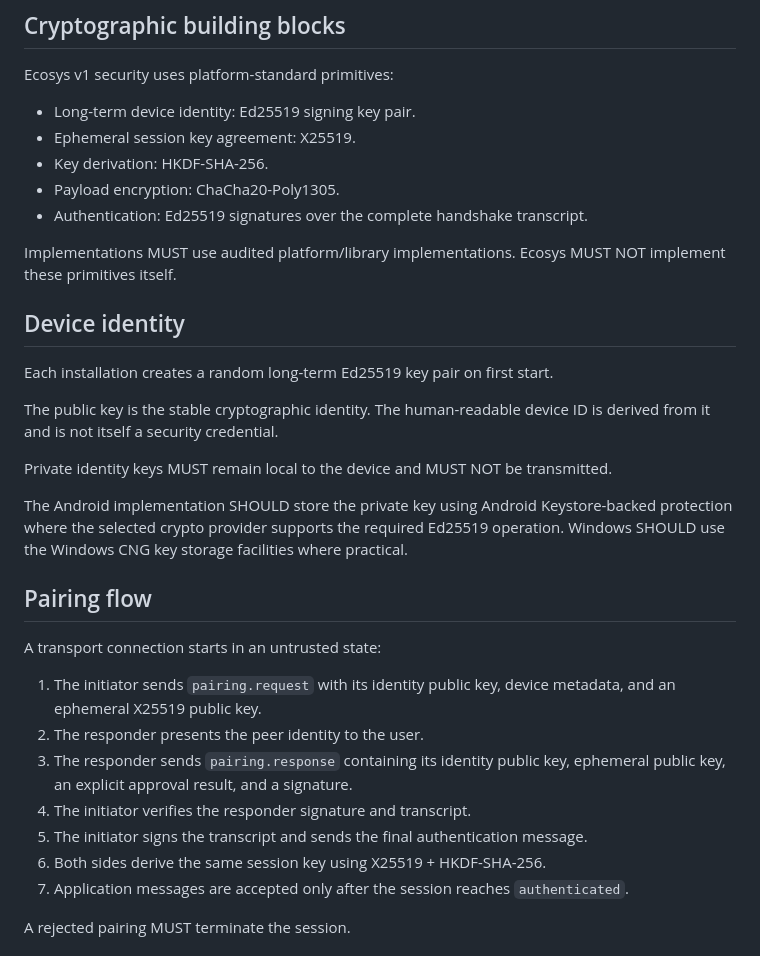
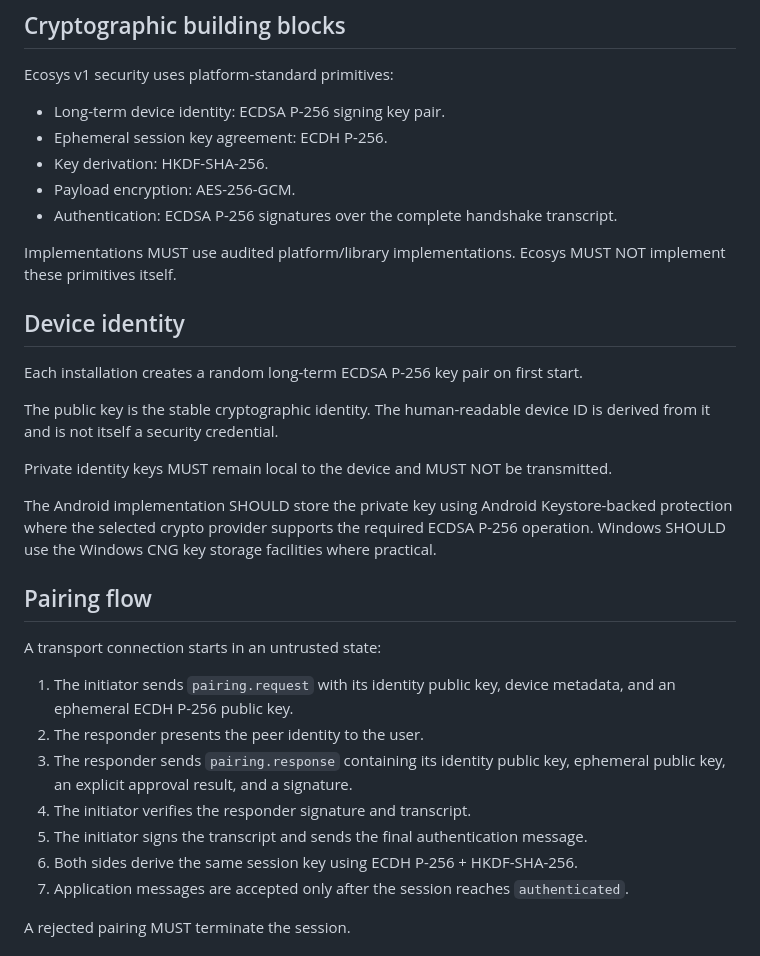
Before and after one commit to Tomologaming/ecosys, a Markdown page: protocol/security.md, the part around the change. Rendered like a GitHub page.

Commit message:
docs(security): use cross-platform P-256 and AES-GCM primitives

```diff
--- a/protocol/security.md
+++ b/protocol/security.md
@@ -10,34 +10,34 @@ The security design is transport-independent so the same session protocol can la
 
 Ecosys v1 security uses platform-standard primitives:
 
-- Long-term device identity: Ed25519 signing key pair.
-- Ephemeral session key agreement: X25519.
+- Long-term device identity: ECDSA P-256 signing key pair.
+- Ephemeral session key agreement: ECDH P-256.
 - Key derivation: HKDF-SHA-256.
-- Payload encryption: ChaCha20-Poly1305.
-- Authentication: Ed25519 signatures over the complete handshake transcript.
+- Payload encryption: AES-256-GCM.
+- Authentication: ECDSA P-256 signatures over the complete handshake transcript.
 
 Implementations MUST use audited platform/library implementations. Ecosys MUST NOT implement these primitives itself.
 
 ## Device identity
 
-Each installation creates a random long-term Ed25519 key pair on first start.
+Each installation creates a random long-term ECDSA P-256 key pair on first start.
 
 The public key is the stable cryptographic identity. The human-readable device ID is derived from it and is not itself a security credential.
 
 Private identity keys MUST remain local to the device and MUST NOT be transmitted.
 
-The Android implementation SHOULD store the private key using Android Keystore-backed protection where the selected crypto provider supports the required Ed25519 operation. Windows SHOULD use the Windows CNG key storage facilities where practical.
+The Android implementation SHOULD store the private key using Android Keystore-backed protection where the selected crypto provider supports the required ECDSA P-256 operation. Windows SHOULD use the Windows CNG key storage facilities where practical.
 
 ## Pairing flow
 
 A transport connection starts in an untrusted state:
 
-1. The initiator sends `pairing.request` with its identity public key, device metadata, and an ephemeral X25519 public key.
+1. The initiator sends `pairing.request` with its identity public key, device metadata, and an ephemeral ECDH P-256 public key.
 2. The responder presents the peer identity to the user.
 3. The responder sends `pairing.response` containing its identity public key, ephemeral public key, an explicit approval result, and a signature.
 4. The initiator verifies the responder signature and transcript.
 5. The initiator signs the transcript and sends the final authentication message.
-6. Both sides derive the same session key using X25519 + HKDF-SHA-256.
+6. Both sides derive the same session key using ECDH P-256 + HKDF-SHA-256.
 7. Application messages are accepted only after the session reaches `authenticated`.
 
 A rejected pairing MUST terminate the session.
```
